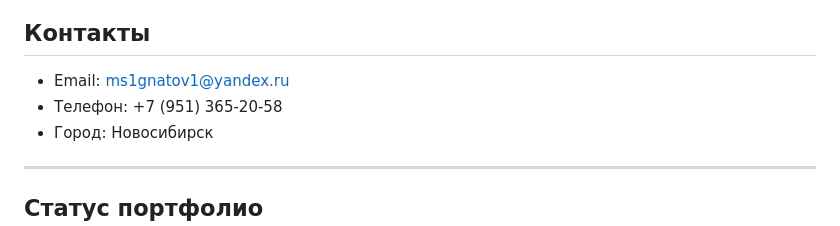
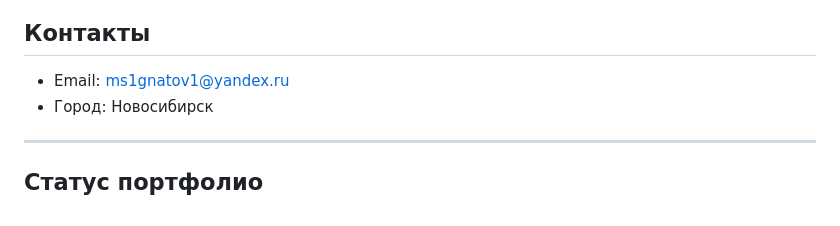
Before and after one commit to Angel-Energy/qa-portfolio, a Markdown page: README.md, the part around the change. GitHub-like rendering.

```diff
--- a/README.md
+++ b/README.md
@@ -89,7 +89,6 @@
 ## Контакты
 
 - Email: ms1gnatov1@yandex.ru
-- Телефон: +7 (951) 365-20-58
 - Город: Новосибирск
 
 ---
```
